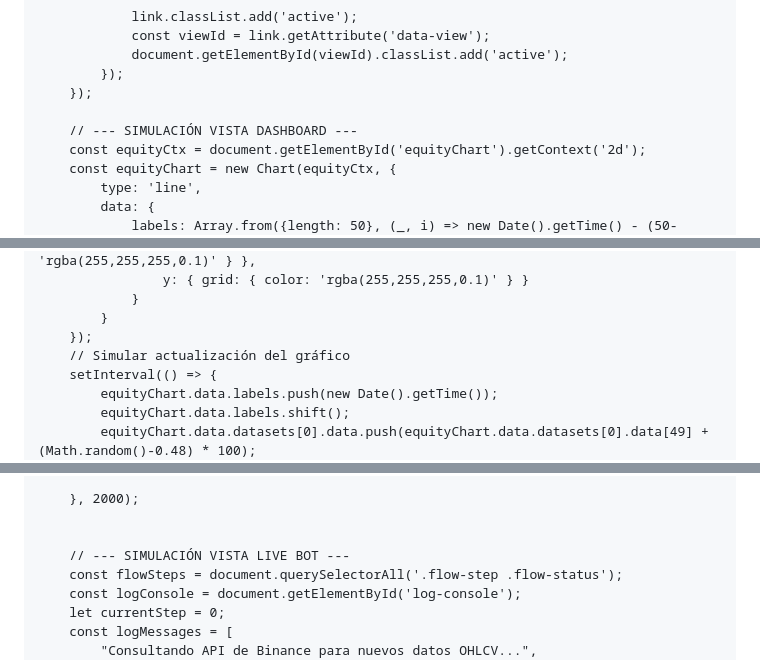
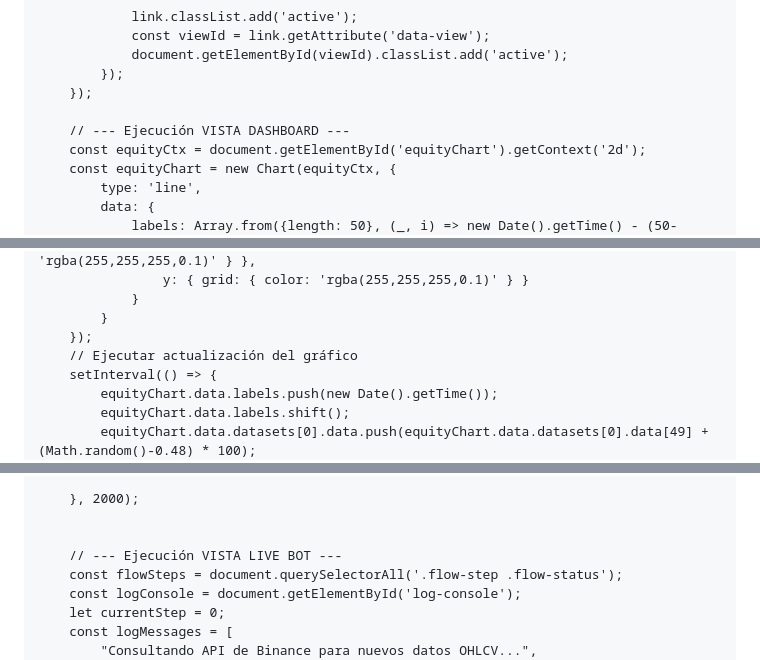
Before and after one commit to Ora-bot-trading/prueba_jose, a Markdown page: README.md, 3 parts joined by grey strips. Drawn GitHub-style.

```diff
--- a/README.md
+++ b/README.md
@@ -525,7 +525,7 @@
             });
         });
 
-        // --- SIMULACIÓN VISTA DASHBOARD ---
+        // --- Ejecución VISTA DASHBOARD ---
         const equityCtx = document.getElementById('equityChart').getContext('2d');
         const equityChart = new Chart(equityCtx, {
             type: 'line',
@@ -556,7 +556,7 @@
                 }
             }
         });
-        // Simular actualización del gráfico
+        // Ejecutar actualización del gráfico
         setInterval(() => {
             equityChart.data.labels.push(new Date().getTime());
             equityChart.data.labels.shift();
@@ -574,7 +574,7 @@
         }, 2000);
 
 
-        // --- SIMULACIÓN VISTA LIVE BOT ---
+        // --- Ejecución VISTA LIVE BOT ---
         const flowSteps = document.querySelectorAll('.flow-step .flow-status');
         const logConsole = document.getElementById('log-console');
         let currentStep = 0;
```
Also changed, not shown: other parts of README.md (+11 -11 lines).
